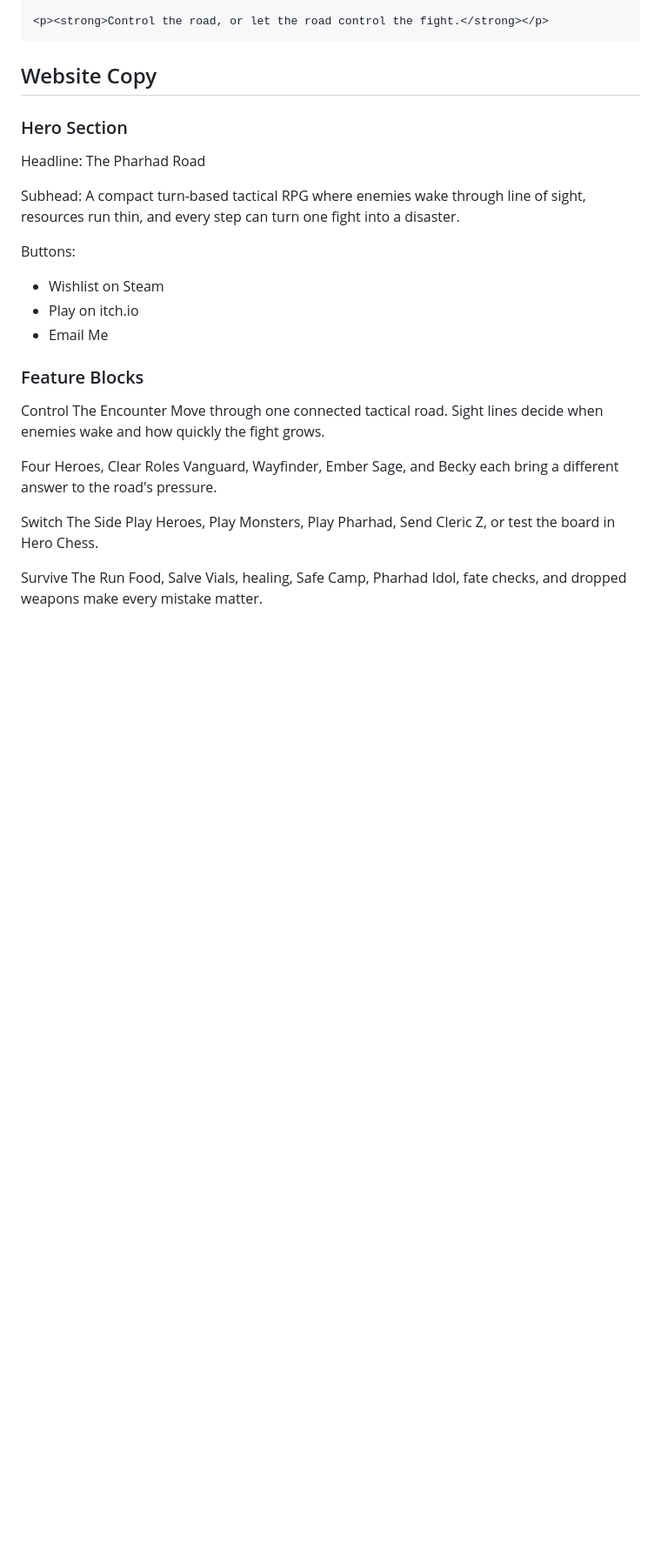
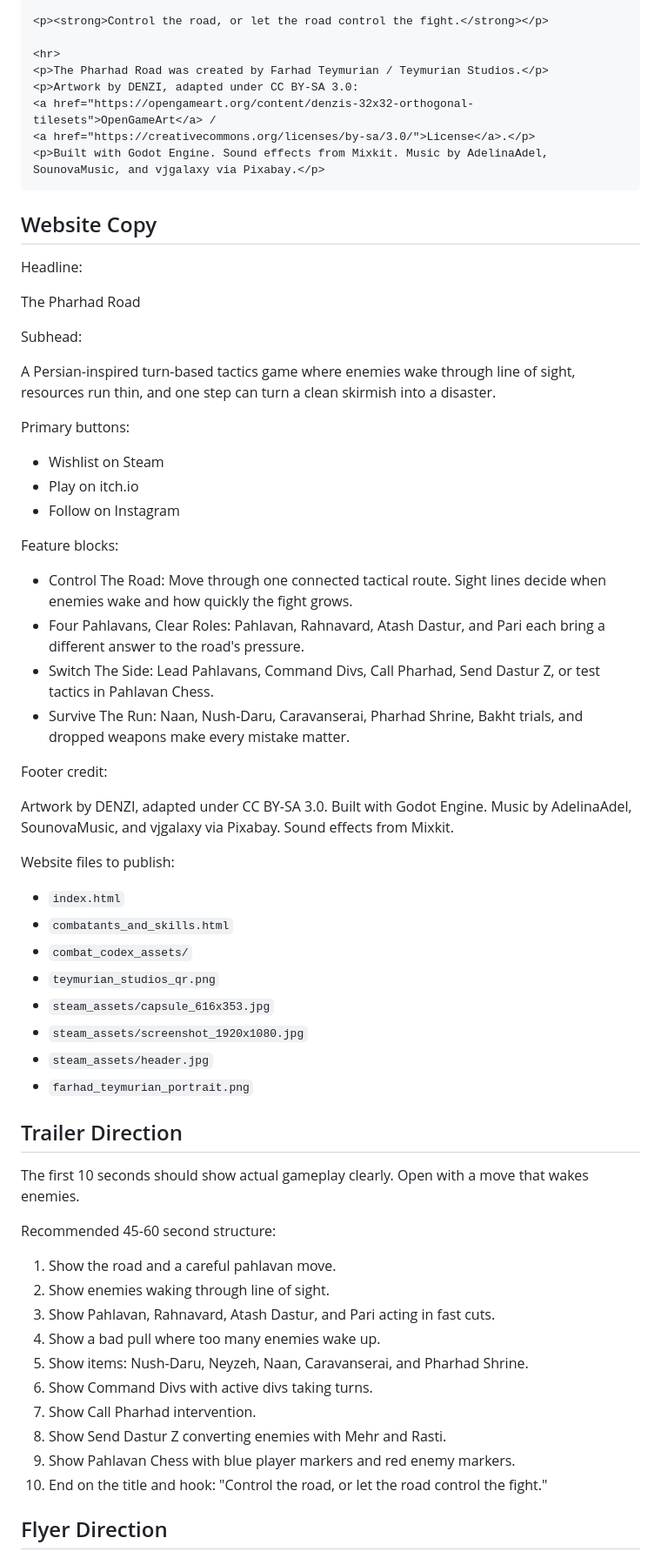
Before and after one commit to teymurianstudios/teymurian-studios, a Markdown page: PUBLISHING_WRITEUP.md, the part around one of its changes. Shown at 87% size. Drawn GitHub-style; blank space fills up the shorter version.

````diff
--- a/PUBLISHING_WRITEUP.md
+++ b/PUBLISHING_WRITEUP.md
@@ -134,32 +113,69 @@ Use this for the itch.io description field.
 </ul>
 
 <p><strong>Control the road, or let the road control the fight.</strong></p>
+
+<hr>
+<p>The Pharhad Road was created by Farhad Teymurian / Teymurian Studios.</p>
+<p>Artwork by DENZI, adapted under CC BY-SA 3.0:
+<a href="https://opengameart.org/content/denzis-32x32-orthogonal-tilesets">OpenGameArt</a> /
+<a href="https://creativecommons.org/licenses/by-sa/3.0/">License</a>.</p>
+<p>Built with Godot Engine. Sound effects from Mixkit. Music by AdelinaAdel, SounovaMusic, and vjgalaxy via Pixabay.</p>
 ```
 
 ## Website Copy
 
-### Hero Section
+Headline:
 
-Headline: The Pharhad Road
+The Pharhad Road
 
-Subhead: A compact turn-based tactical RPG where enemies wake through line of sight, resources run thin, and every step can turn one fight into a disaster.
+Subhead:
 
-Buttons:
+A Persian-inspired turn-based tactics game where enemies wake through line of sight, resources run thin, and one step can turn a clean skirmish into a disaster.
+
+Primary buttons:
 
 - Wishlist on Steam
 - Play on itch.io
-- Email Me
+- Follow on Instagram
 
-### Feature Blocks
+Feature blocks:
 
-Control The Encounter
-Move through one connected tactical road. Sight lines decide when enemies wake and how quickly the fight grows.
+- Control The Road: Move through one connected tactical route. Sight lines decide when enemies wake and how quickly the fight grows.
+- Four Pahlavans, Clear Roles: Pahlavan, Rahnavard, Atash Dastur, and Pari each bring a different answer to the road's pressure.
+- Switch The Side: Lead Pahlavans, Command Divs, Call Pharhad, Send Dastur Z, or test tactics in Pahlavan Chess.
+- Survive The Run: Naan, Nush-Daru, Caravanserai, Pharhad Shrine, Bakht trials, and dropped weapons make every mistake matter.
 
-Four Heroes, Clear Roles
-Vanguard, Wayfinder, Ember Sage, and Becky each bring a different answer to the road's pressure.
+Footer credit:
 
-Switch The Side
-Play Heroes, Play Monsters, Play Pharhad, Send Cleric Z, or test the board in Hero Chess.
+Artwork by DENZI, adapted under CC BY-SA 3.0. Built with Godot Engine. Music by AdelinaAdel, SounovaMusic, and vjgalaxy via Pixabay. Sound effects from Mixkit.
 
-Survive The Run
-Food, Salve Vials, healing, Safe Camp, Pharhad Idol, fate checks, and dropped weapons make every mistake matter.
+Website files to publish:
+
+- `index.html`
+- `combatants_and_skills.html`
+- `combat_codex_assets/`
+- `teymurian_studios_qr.png`
+- `steam_assets/capsule_616x353.jpg`
+- `steam_assets/screenshot_1920x1080.jpg`
+- `steam_assets/header.jpg`
+- `farhad_teymurian_portrait.png`
+
+## Trailer Direction
+
+The first 10 seconds should show actual gameplay clearly. Open with a move that wakes enemies.
+
+Recommended 45-60 second structure:
+
+1. Show the road and a careful pahlavan move.
+2. Show enemies waking through line of sight.
+3. Show Pahlavan, Rahnavard, Atash Dastur, and Pari acting in fast cuts.
+4. Show a bad pull where too many enemies wake up.
+5. Show items: Nush-Daru, Neyzeh, Naan, Caravanserai, and Pharhad Shrine.
+6. Show Command Divs with active divs taking turns.
+7. Show Call Pharhad intervention.
+8. Show Send Dastur Z converting enemies with Mehr and Rasti.
+9. Show Pahlavan Chess with blue player markers and red enemy markers.
+10. End on the title and hook: "Control the road, or let the road control the fight."
+
+## Flyer Direction
+
````
Also changed, not shown: other parts of PUBLISHING_WRITEUP.md (+143 -143 lines).
